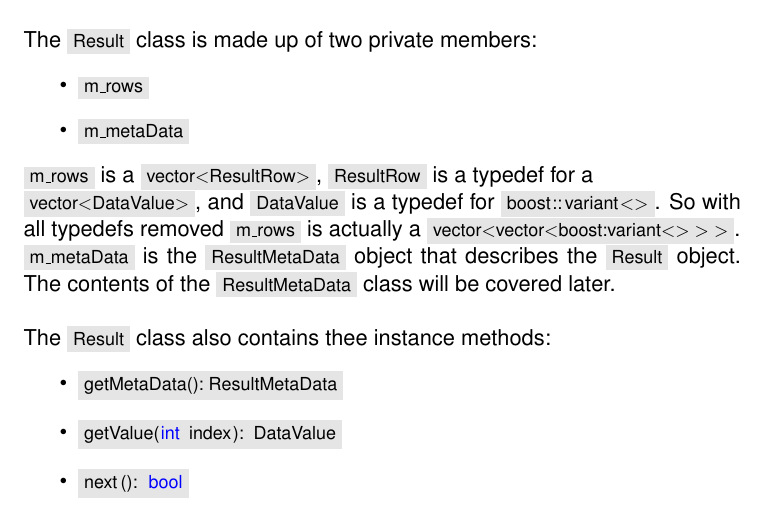
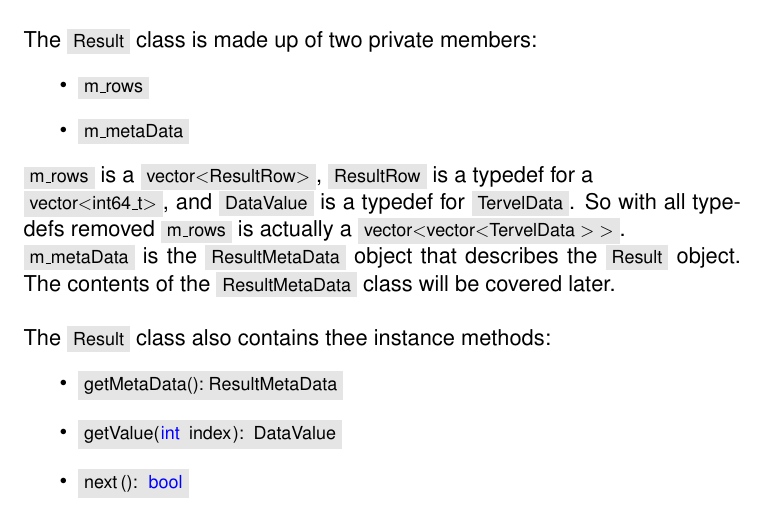
Before and after one commit to Dar13/OpenMemDB, a LaTeX document (Documents/SD2_Final_Document/final_document.tex): part of page 80 of 105, cut so that both start at the same text. Compiled offline with pdfLaTeX.

Commit message:
Changed boost:variant to TervelData

```diff
--- a/Documents/SD2_Final_Document/final_document.tex
+++ b/Documents/SD2_Final_Document/final_document.tex
@@ -2777,8 +2777,8 @@ if (result.isSuccess) {
     \item \inlinecode{m_metaData}
   \end{itemize}
   \inlinecode{m_rows} is a \inlinecode{vector<ResultRow>}, \inlinecode{ResultRow} is a typedef for
-  a  \\ \inlinecode{vector<DataValue>}, and \inlinecode{DataValue} is a typedef for \inlinecode{boost::variant<>}.
-  So with all typedefs removed \inlinecode{m_rows} is actually a \inlinecode{vector<vector<boost:variant<> > >}.
+  a  \\ \inlinecode{vector<int64_t>}, and \inlinecode{DataValue} is a typedef for \inlinecode{TervelData}.
+  So with all typedefs removed \inlinecode{m_rows} is actually a \inlinecode{vector<vector<TervelData > >}.
 
   \inlinecode{m_metaData} is the
   \inlinecode{ResultMetaData} object that describes the
```
